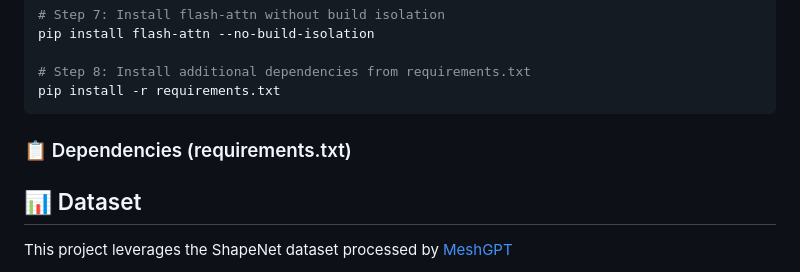
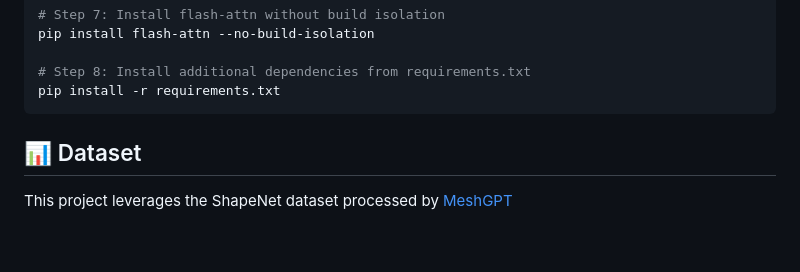
Before and after one commit to hanxiaowang00/iFlame, a Markdown page: README.md, the part around the change. Rendered like a GitHub page; blank space fills up the shorter version.

````diff
--- a/README.md
+++ b/README.md
@@ -55,7 +55,6 @@ pip install flash-attn --no-build-isolation
 pip install -r requirements.txt
 ```
 
-### 📋 Dependencies (requirements.txt)
 
 
 
````
